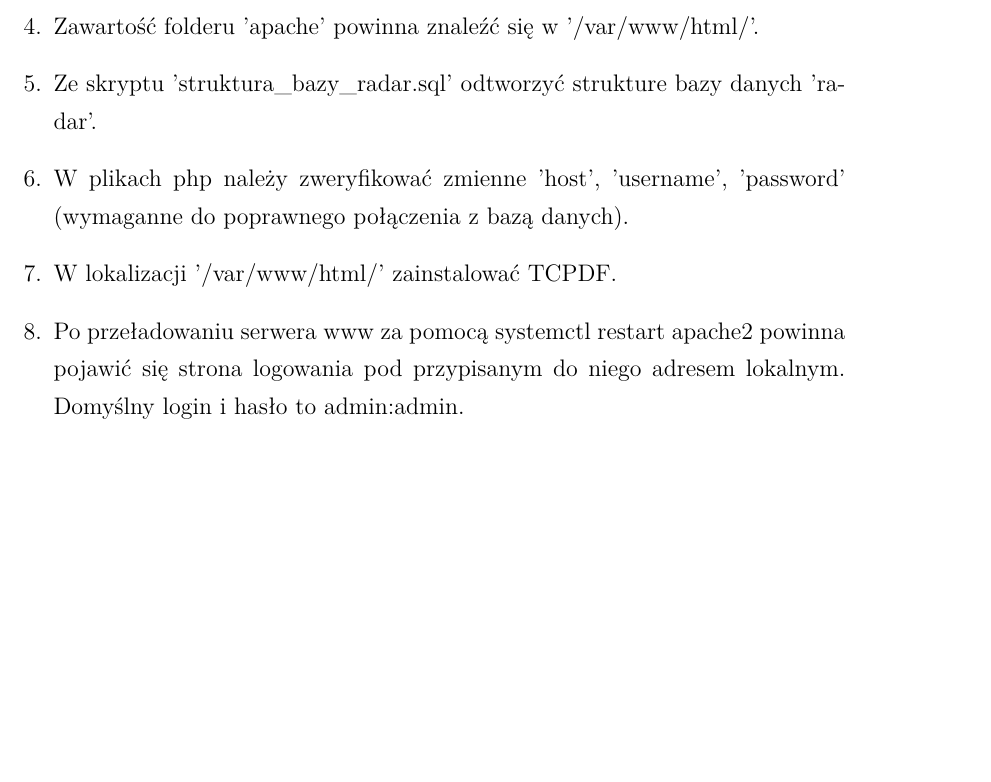
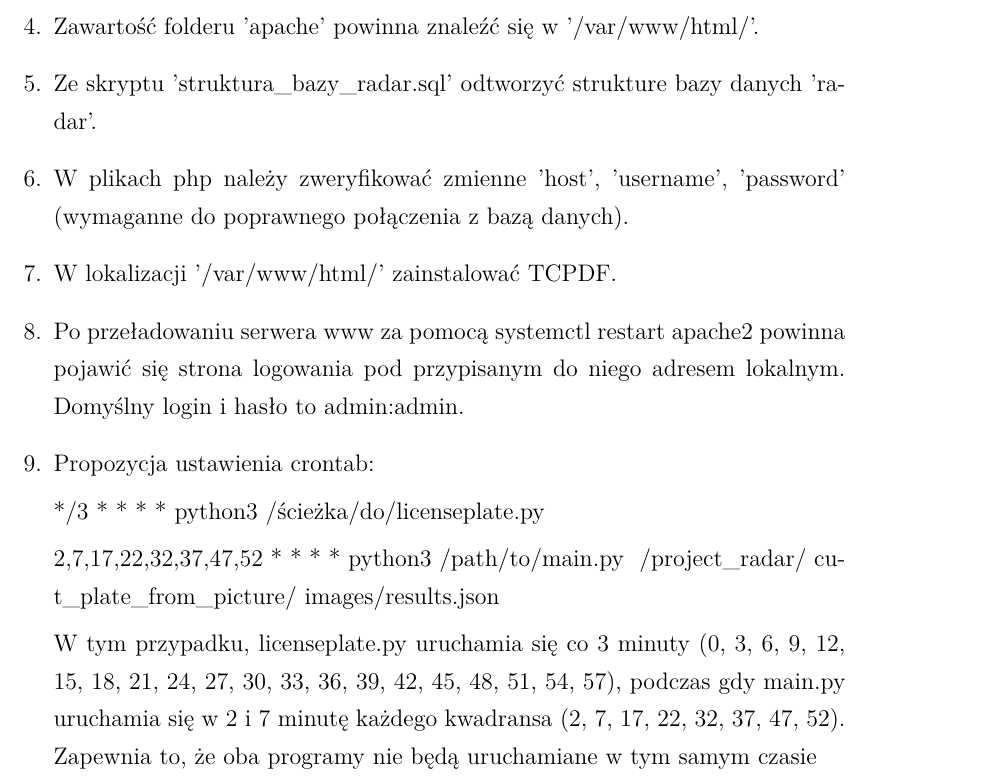
Before and after one commit to gorski66/project_radar, a LaTeX document (Dokumentacja - radar/dokumentacja_instalacyjno_konfiguracyjna_systemu/dokumentacja_instalacyjno-konfiguracyjna_systemu.tex): part of page 4 of 4, cut so that both start at the same text, the shorter picture padded with empty space. Compiled offline with pdfLaTeX.

Commit message:
Add files via upload

```diff
--- a/Dokumentacja - radar/dokumentacja_instalacyjno_konfiguracyjna_systemu/dokumentacja_instalacyjno-konfiguracyjna_systemu.tex
+++ b/Dokumentacja - radar/dokumentacja_instalacyjno_konfiguracyjna_systemu/dokumentacja_instalacyjno-konfiguracyjna_systemu.tex
@@ -178,6 +178,15 @@ Do poprawnego działania wymagane jest instalacja poniższego oprogramowania:
   \item W plikach php należy zweryfikować zmienne 'host', 'username', 'password' (wymaganne do poprawnego połączenia z bazą danych).
   \item W lokalizacji '/var/www/html/' zainstalować TCPDF.
   \item Po przeładowaniu serwera www za pomocą systemctl restart apache2 powinna pojawić się strona logowania pod przypisanym do niego adresem lokalnym. Domyślny login i hasło to admin:admin.
+  \item Propozycja ustawienia crontab:
+
+        */3 * * * * python3 /ścieżka/do/licenseplate.py
+
+        2,7,17,22,32,37,47,52 * * * * python3 /path/to/main.py ~/project{\_}radar/
+        cut{\_}plate{\_}from{\_}picture/
+        images/results.json
+
+        W tym przypadku, licenseplate.py uruchamia się co 3 minuty (0, 3, 6, 9, 12, 15, 18, 21, 24, 27, 30, 33, 36, 39, 42, 45, 48, 51, 54, 57), podczas gdy main.py uruchamia się w 2 i 7 minutę każdego kwadransa (2, 7, 17, 22, 32, 37, 47, 52). Zapewnia to, że oba programy nie będą uruchamiane w tym samym czasie
 \end{enumerate}
 
 
```
